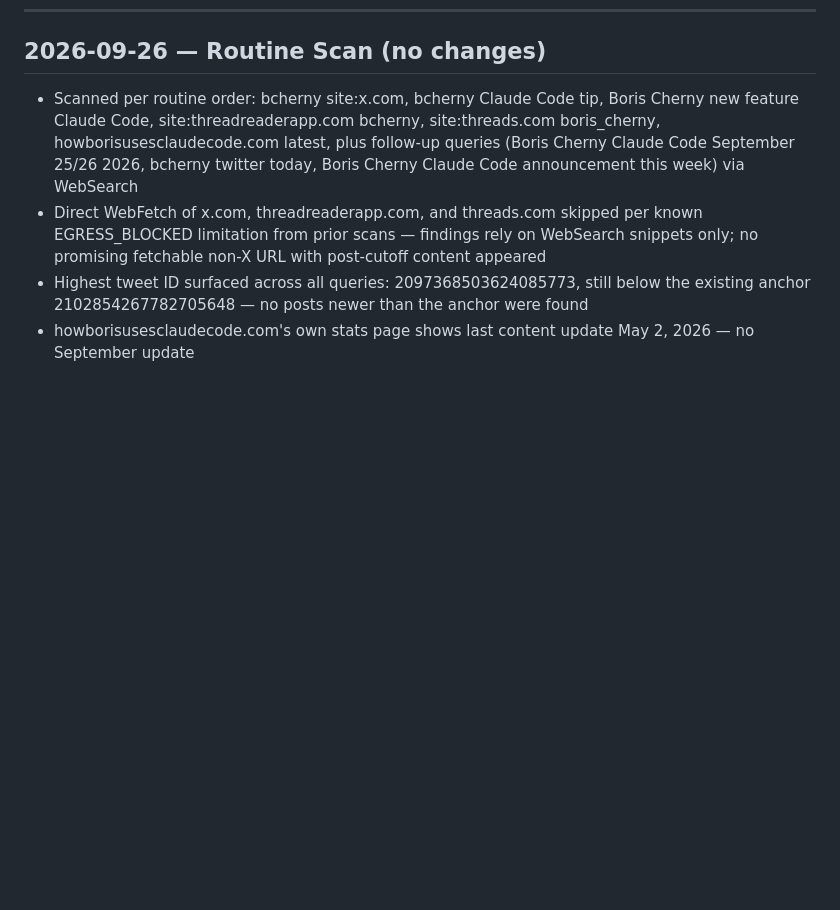
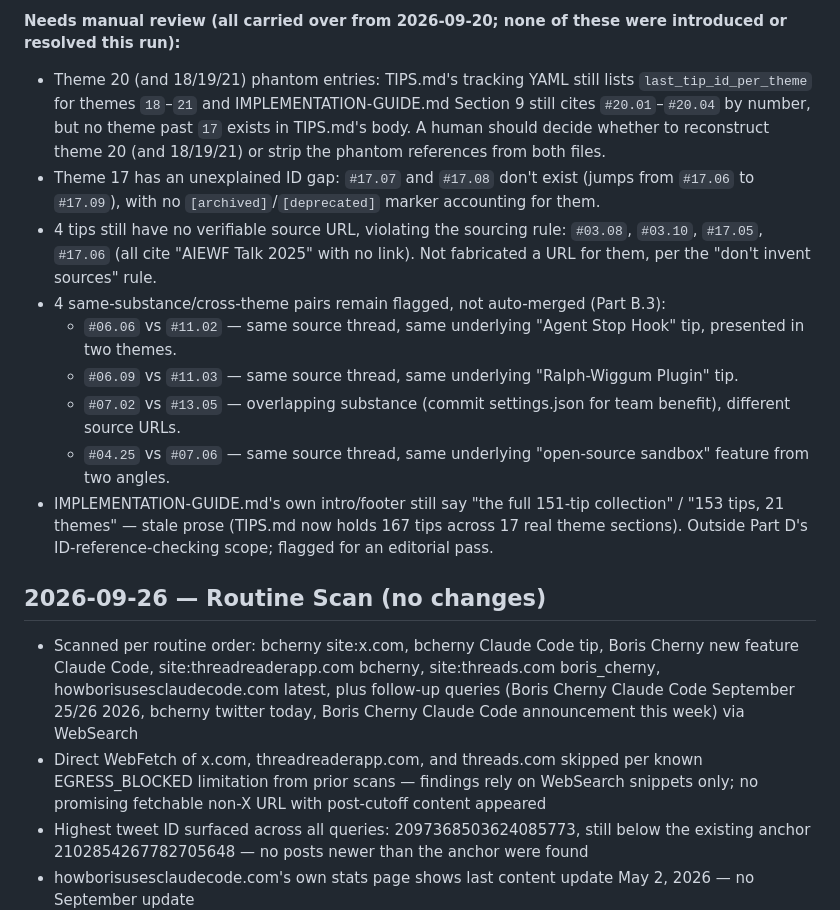
Before and after one commit to SKZL-AI/boris-cherny-claude-code-playbook, a Markdown page: CHANGELOG.md, the part around one of its changes. Rendered like a GitHub page; blank space fills up the shorter version.

```diff
--- a/CHANGELOG.md
+++ b/CHANGELOG.md
@@ -8,3 +24,13 @@ Newest entries first.
+**Needs manual review (all carried over from 2026-09-20; none of these were introduced or resolved this run):**
+- Theme 20 (and 18/19/21) phantom entries: TIPS.md's tracking YAML still lists `last_tip_id_per_theme` for themes `18`–`21` and IMPLEMENTATION-GUIDE.md Section 9 still cites `#20.01`–`#20.04` by number, but no theme past `17` exists in TIPS.md's body. A human should decide whether to reconstruct theme 20 (and 18/19/21) or strip the phantom references from both files.
+- Theme 17 has an unexplained ID gap: `#17.07` and `#17.08` don't exist (jumps from `#17.06` to `#17.09`), with no `[archived]`/`[deprecated]` marker accounting for them.
+- 4 tips still have no verifiable source URL, violating the sourcing rule: `#03.08`, `#03.10`, `#17.05`, `#17.06` (all cite "AIEWF Talk 2025" with no link). Not fabricated a URL for them, per the "don't invent sources" rule.
+- 4 same-substance/cross-theme pairs remain flagged, not auto-merged (Part B.3):
+  - `#06.06` vs `#11.02` — same source thread, same underlying "Agent Stop Hook" tip, presented in two themes.
+  - `#06.09` vs `#11.03` — same source thread, same underlying "Ralph-Wiggum Plugin" tip.
+  - `#07.02` vs `#13.05` — overlapping substance (commit settings.json for team benefit), different source URLs.
+  - `#04.25` vs `#07.06` — same source thread, same underlying "open-source sandbox" feature from two angles.
+- IMPLEMENTATION-GUIDE.md's own intro/footer still say "the full 151-tip collection" / "153 tips, 21 themes" — stale prose (TIPS.md now holds 167 tips across 17 real theme sections). Outside Part D's ID-reference-checking scope; flagged for an editorial pass.
 
 ## 2026-09-26 — Routine Scan (no changes)
 
```
Also changed, not shown: other parts of CHANGELOG.md (+16 -0 lines), TIPS.md (+6 -6 lines).
